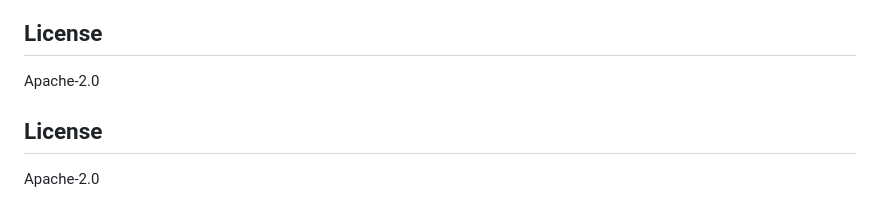
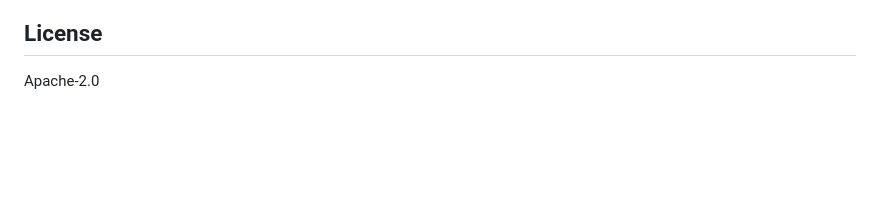
Before and after one commit to eduardpoul/Animarr, a Markdown page: README.md, the part around the change. Drawn GitHub-style; blank space fills up the shorter version.

Commit message:
Remove redundant license information from README

```diff
--- a/README.md
+++ b/README.md
@@ -139,8 +139,3 @@ dotnet run
 ## License
 
 Apache-2.0
-
-
-## License
-
-Apache-2.0
```
